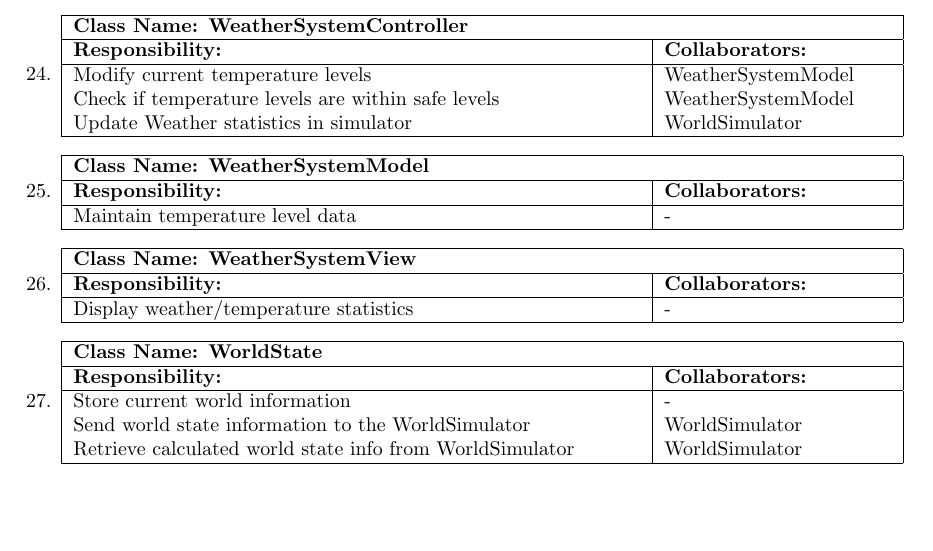
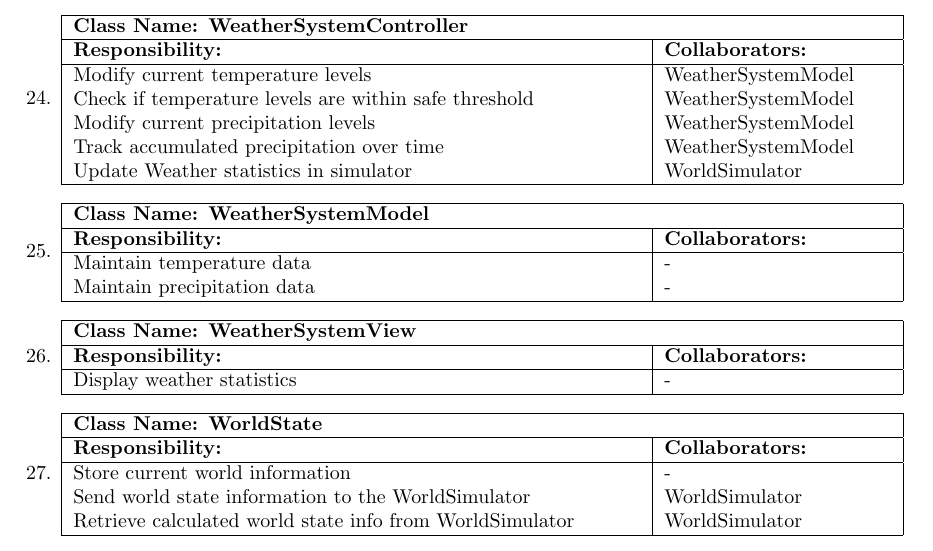
Before and after one commit to mcgeer/Climatar, a LaTeX document (D2/Deliverable2.tex): part of page 8 of 10, cut so that both start at the same text, the shorter picture padded with empty space. Compiled offline with pdfLaTeX.

Commit message:
why so many small commits with the same 'revisions' tag you may ask

```diff
--- a/D2/Deliverable2.tex
+++ b/D2/Deliverable2.tex
@@ -551,8 +551,10 @@ This section should contain all of your CRC cards.
 	    \textbf{Responsibility:} & \textbf{Collaborators:} \\
 	    \hline
 	    Modify current temperature levels & WeatherSystemModel \\
-	Check if temperature levels are within safe levels & WeatherSystemModel \\
-	Update Weather statistics in simulator & WorldSimulator \\
+			Check if temperature levels are within safe threshold & WeatherSystemModel \\
+			Modify current precipitation levels & WeatherSystemModel \\
+			Track accumulated precipitation over time & WeatherSystemModel \\
+			Update Weather statistics in simulator & WorldSimulator \\
 
 	    \hline
 	  \end{tabular}
@@ -566,7 +568,8 @@ This section should contain all of your CRC cards.
 	    \hline
 	    \textbf{Responsibility:} & \textbf{Collaborators:} \\
 	    \hline
-	    Maintain temperature level data & - \\
+	    Maintain temperature data & - \\
+			Maintain precipitation data & - \\
 
 	    \hline
 	  \end{tabular}
@@ -580,7 +583,7 @@ This section should contain all of your CRC cards.
 	    \hline
 	    \textbf{Responsibility:} & \textbf{Collaborators:} \\
 	    \hline
-	    Display weather/temperature statistics & - \\
+			Display weather statistics & - \\
 
 	    \hline
 	  \end{tabular}
```
Also changed, not shown: D2/Deliverable2.pdf.
